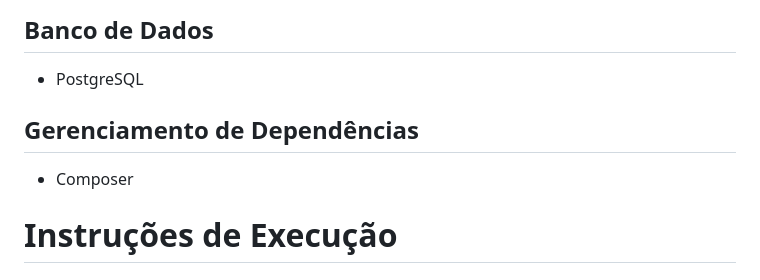
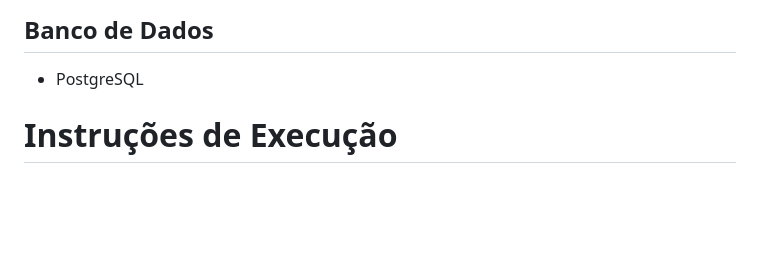
Before and after one commit to francisprg/ProjetoBackFront, a Markdown page: README.md, the part around the change. Drawn GitHub-style; blank space fills up the shorter version.

```diff
--- a/README.md
+++ b/README.md
@@ -35,10 +35,6 @@ O sistema foi desenvolvido utilizando a arquitetura MVC (Model-View-Controller),
 ## Banco de Dados
 
 * PostgreSQL
-
-## Gerenciamento de Dependências
-
-* Composer
 
 # Instruções de Execução
 
```
